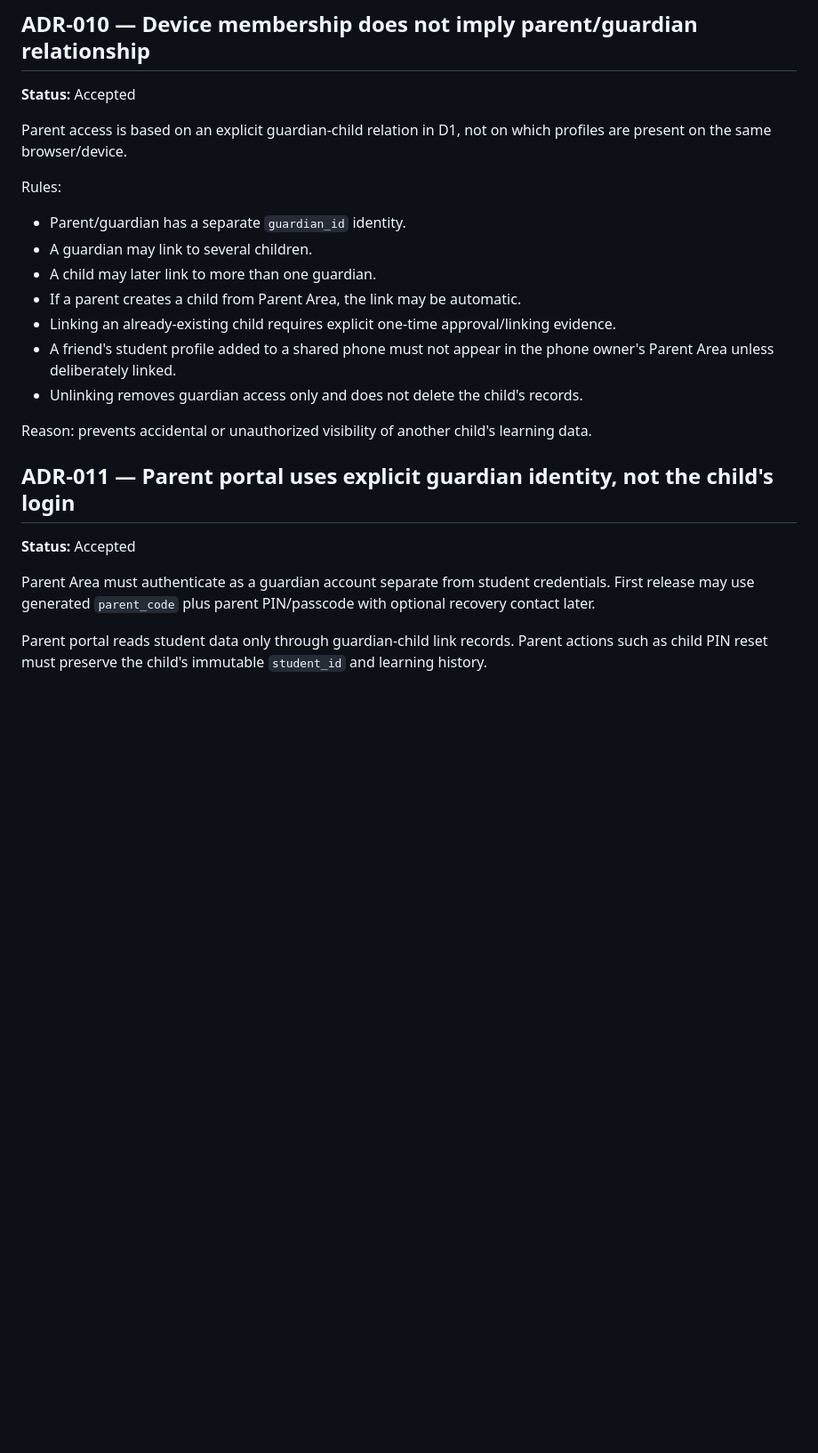
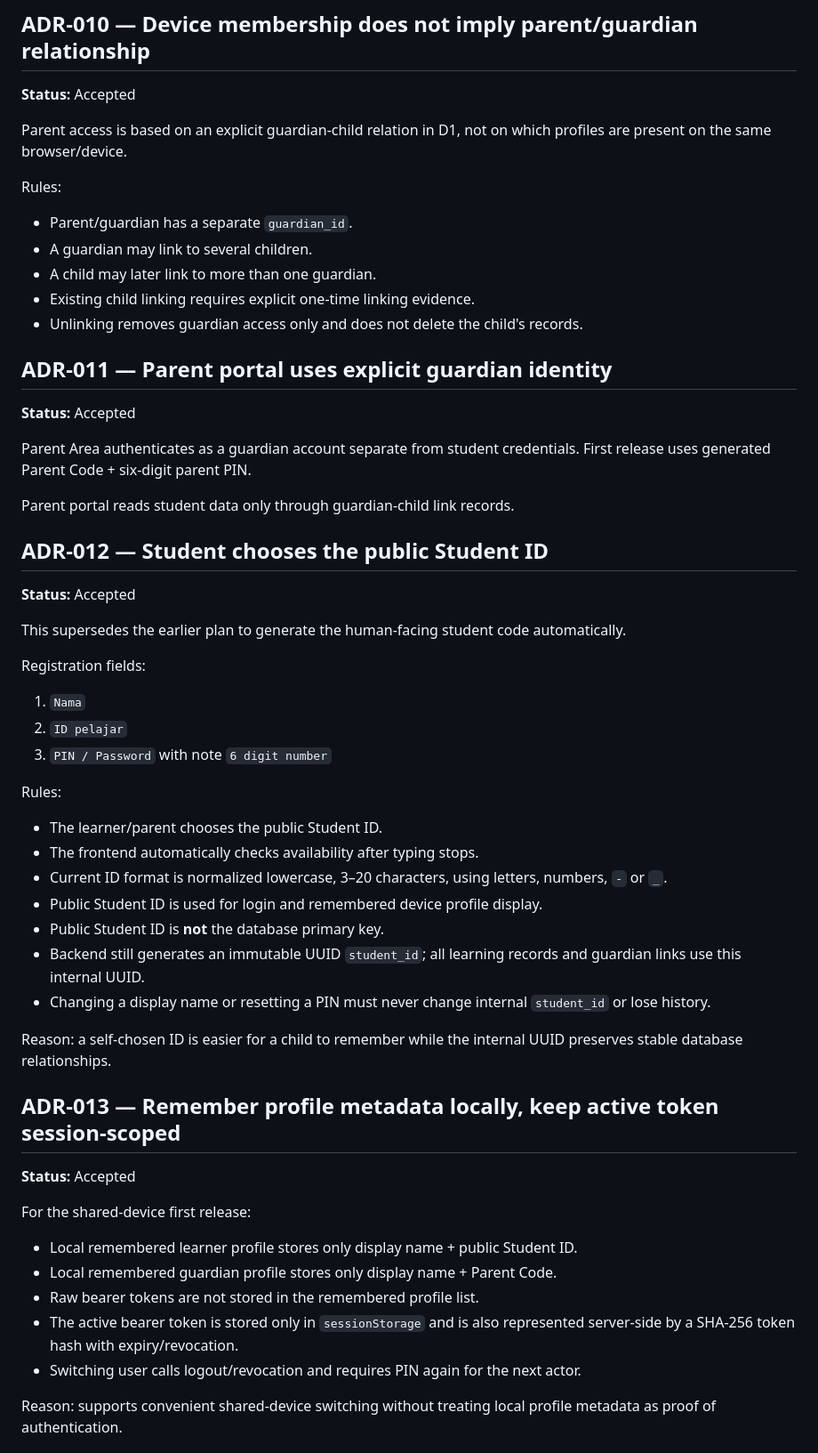
Before and after one commit to wings105/matrix-year4, a Markdown page: docs/DECISIONS.md, the part around one of its changes. Shown at 89% size. GitHub-like rendering; blank space fills up the shorter version.

Commit message:
Record chosen student ID and auth decisions

```diff
--- a/docs/DECISIONS.md
+++ b/docs/DECISIONS.md
@@ -66,19 +60,49 @@ Reason: siblings and friends may legitimately share one phone, and their learnin
 Parent access is based on an explicit guardian-child relation in D1, not on which profiles are present on the same browser/device.
 
 Rules:
-- Parent/guardian has a separate `guardian_id` identity.
+- Parent/guardian has a separate `guardian_id`.
 - A guardian may link to several children.
 - A child may later link to more than one guardian.
-- If a parent creates a child from Parent Area, the link may be automatic.
-- Linking an already-existing child requires explicit one-time approval/linking evidence.
-- A friend's student profile added to a shared phone must not appear in the phone owner's Parent Area unless deliberately linked.
+- Existing child linking requires explicit one-time linking evidence.
 - Unlinking removes guardian access only and does not delete the child's records.
 
-Reason: prevents accidental or unauthorized visibility of another child's learning data.
-
-## ADR-011 — Parent portal uses explicit guardian identity, not the child's login
+## ADR-011 — Parent portal uses explicit guardian identity
 **Status:** Accepted
 
-Parent Area must authenticate as a guardian account separate from student credentials. First release may use generated `parent_code` plus parent PIN/passcode with optional recovery contact later.
+Parent Area authenticates as a guardian account separate from student credentials. First release uses generated Parent Code + six-digit parent PIN.
 
-Parent portal reads student data only through guardian-child link records. Parent actions such as child PIN reset must preserve the child's immutable `student_id` and learning history.
+Parent portal reads student data only through guardian-child link records.
+
+## ADR-012 — Student chooses the public Student ID
+**Status:** Accepted
+
+This supersedes the earlier plan to generate the human-facing student code automatically.
+
+Registration fields:
+1. `Nama`
+2. `ID pelajar`
+3. `PIN / Password` with note `6 digit number`
+
+Rules:
+- The learner/parent chooses the public Student ID.
+- The frontend automatically checks availability after typing stops.
+- Current ID format is normalized lowercase, 3–20 characters, using letters, numbers, `-` or `_`.
+- Public Student ID is used for login and remembered device profile display.
+- Public Student ID is **not** the database primary key.
+- Backend still generates an immutable UUID `student_id`; all learning records and guardian links use this internal UUID.
+- Changing a display name or resetting a PIN must never change internal `student_id` or lose history.
+
+Reason: a self-chosen ID is easier for a child to remember while the internal UUID preserves stable database relationships.
+
+## ADR-013 — Remember profile metadata locally, keep active token session-scoped
+**Status:** Accepted
+
+For the shared-device first release:
+- Local remembered learner profile stores only display name + public Student ID.
+- Local remembered guardian profile stores only display name + Parent Code.
+- Raw bearer tokens are not stored in the remembered profile list.
+- The active bearer token is stored only in `sessionStorage` and is also represented server-side by a SHA-256 token hash with expiry/revocation.
+- Switching user calls logout/revocation and requires PIN again for the next actor.
+
+Reason: supports convenient shared-device switching without treating local profile metadata as proof of authentication.
+
```
Also changed, not shown: other parts of docs/DECISIONS.md (+21 -16 lines).
